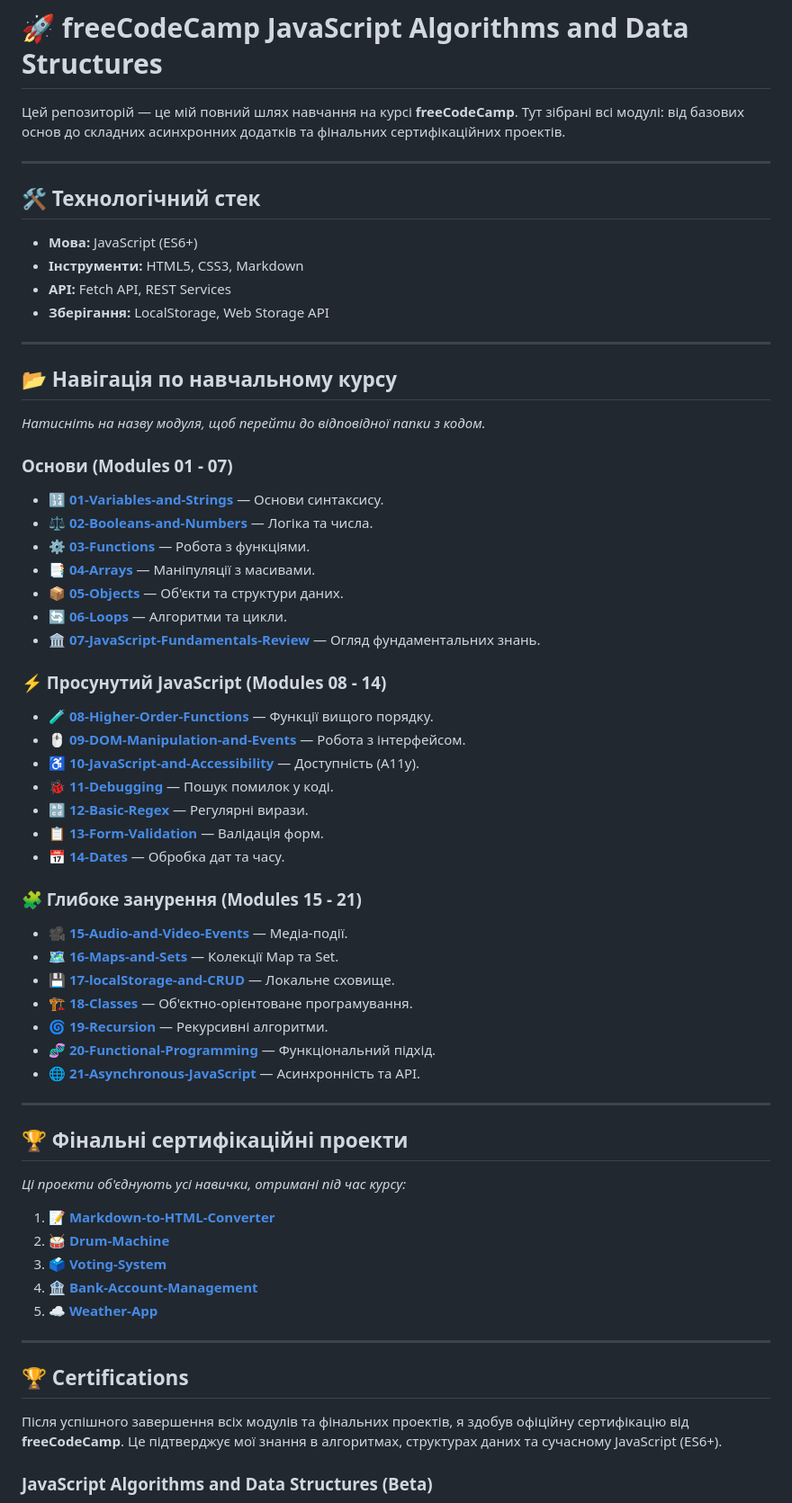
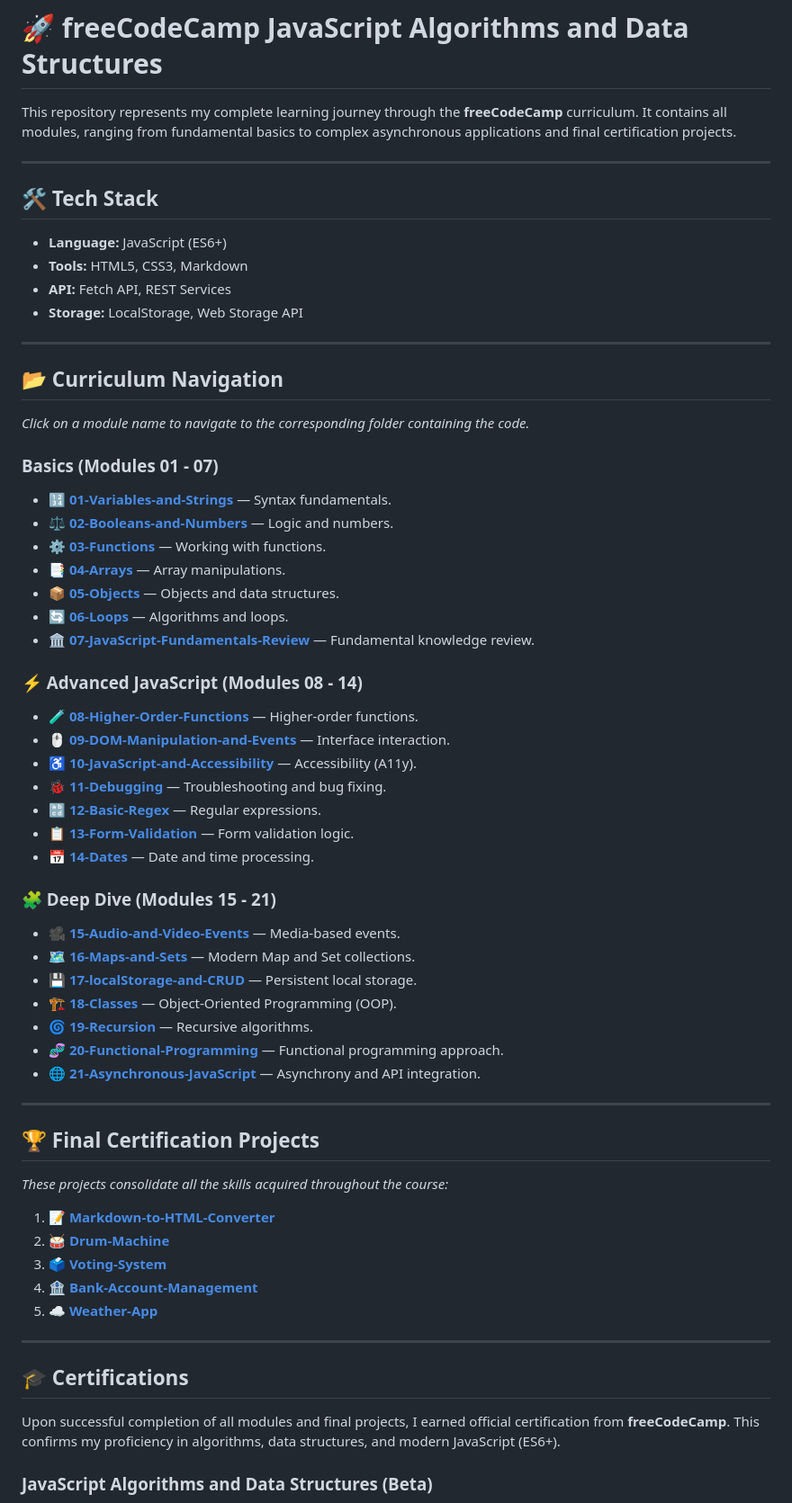
Before and after one commit to ivandidenkoweb/freecodecamp-javascript-path, a Markdown page: README.MD, the part around one of its changes. Shown at 90% size. GitHub-like rendering.

Commit message:
translate README.MD

```diff
--- a/README.MD
+++ b/README.MD
@@ -1,69 +1,71 @@
 # 🚀 freeCodeCamp JavaScript Algorithms and Data Structures
 
-Цей репозиторій — це мій повний шлях навчання на курсі **freeCodeCamp**. Тут зібрані всі модулі: від базових основ до складних асинхронних додатків та фінальних сертифікаційних проектів.
+This repository represents my complete learning journey through the **freeCodeCamp** curriculum. It contains all modules, ranging from fundamental basics to complex asynchronous applications and final certification projects.
 
 
 
 ---
 
-## 🛠 Технологічний стек
-* **Мова:** JavaScript (ES6+)
-* **Інструменти:** HTML5, CSS3, Markdown
+## 🛠 Tech Stack
+* **Language:** JavaScript (ES6+)
+* **Tools:** HTML5, CSS3, Markdown
 * **API:** Fetch API, REST Services
-* **Зберігання:** LocalStorage, Web Storage API
+* **Storage:** LocalStorage, Web Storage API
 
 ---
 
-## 📂 Навігація по навчальному курсу
+## 📂 Curriculum Navigation
 
-*Натисніть на назву модуля, щоб перейти до відповідної папки з кодом.*
+*Click on a module name to navigate to the corresponding folder containing the code.*
 
-### Основи (Modules 01 - 07)
-* 🔢 [**01-Variables-and-Strings**](./01-Variables-and-Strings) — Основи синтаксису.
-* ⚖️ [**02-Booleans-and-Numbers**](./02-Booleans-and-Numbers) — Логіка та числа.
-* ⚙️ [**03-Functions**](./03-Functions) — Робота з функціями.
-* 📑 [**04-Arrays**](./04-Arrays) — Маніпуляції з масивами.
-* 📦 [**05-Objects**](./05-Objects) — Об'єкти та структури даних.
-* 🔄 [**06-Loops**](./06-Loops) — Алгоритми та цикли.
-* 🏛️ [**07-JavaScript-Fundamentals-Review**](./07-JavaScript-Fundamentals-Review) — Огляд фундаментальних знань.
+### Basics (Modules 01 - 07)
+* 🔢 [**01-Variables-and-Strings**](./01-Variables-and-Strings) — Syntax fundamentals.
+* ⚖️ [**02-Booleans-and-Numbers**](./02-Booleans-and-Numbers) — Logic and numbers.
+* ⚙️ [**03-Functions**](./03-Functions) — Working with functions.
+* 📑 [**04-Arrays**](./04-Arrays) — Array manipulations.
+* 📦 [**05-Objects**](./05-Objects) — Objects and data structures.
+* 🔄 [**06-Loops**](./06-Loops) — Algorithms and loops.
+* 🏛️ [**07-JavaScript-Fundamentals-Review**](./07-JavaScript-Fundamentals-Review) — Fundamental knowledge review.
 
 
 
-### ⚡ Просунутий JavaScript (Modules 08 - 14)
-* 🧪 [**08-Higher-Order-Functions**](./08-Higher-Order-Functions) — Функції вищого порядку.
-* 🖱️ [**09-DOM-Manipulation-and-Events**](./09-DOM-Manipulation-and-Events) — Робота з інтерфейсом.
-* ♿ [**10-JavaScript-and-Accessibility**](./10-JavaScript-and-Accessibility) — Доступність (A11y).
-* 🐞 [**11-Debugging**](./11-Debugging) — Пошук помилок у коді.
-* 🔡 [**12-Basic-Regex**](./12-Basic-Regex) — Регулярні вирази.
-* 📋 [**13-Form-Validation**](./13-Form-Validation) — Валідація форм.
-* 📅 [**14-Dates**](./14-Dates) — Обробка дат та часу.
+### ⚡ Advanced JavaScript (Modules 08 - 14)
+* 🧪 [**08-Higher-Order-Functions**](./08-Higher-Order-Functions) — Higher-order functions.
+* 🖱️ [**09-DOM-Manipulation-and-Events**](./09-DOM-Manipulation-and-Events) — Interface interaction.
+* ♿ [**10-JavaScript-and-Accessibility**](./10-JavaScript-and-Accessibility) — Accessibility (A11y).
+* 🐞 [**11-Debugging**](./11-Debugging) — Troubleshooting and bug fixing.
+* 🔡 [**12-Basic-Regex**](./12-Basic-Regex) — Regular expressions.
+* 📋 [**13-Form-Validation**](./13-Form-Validation) — Form validation logic.
+* 📅 [**14-Dates**](./14-Dates) — Date and time processing.
 
-### 🧩 Глибоке занурення (Modules 15 - 21)
-* 🎥 [**15-Audio-and-Video-Events**](./15-Audio-and-Video-Events) — Медіа-події.
-* 🗺️ [**16-Maps-and-Sets**](./16-Maps-and-Sets) — Колекції Map та Set.
-* 💾 [**17-localStorage-and-CRUD**](./17-localStorage-and-CRUD) — Локальне сховище.
-* 🏗️ [**18-Classes**](./18-Classes) — Об'єктно-орієнтоване програмування.
-* 🌀 [**19-Recursion**](./19-Recursion) — Рекурсивні алгоритми.
-* 🧬 [**20-Functional-Programming**](./20-Functional-Programming) — Функціональний підхід.
-* 🌐 [**21-Asynchronous-JavaScript**](./21-Asynchronous-JavaScript) — Асинхронність та API.
+### 🧩 Deep Dive (Modules 15 - 21)
+* 🎥 [**15-Audio-and-Video-Events**](./15-Audio-and-Video-Events) — Media-based events.
+* 🗺️ [**16-Maps-and-Sets**](./16-Maps-and-Sets) — Modern Map and Set collections.
+* 💾 [**17-localStorage-and-CRUD**](./17-localStorage-and-CRUD) — Persistent local storage.
+* 🏗️ [**18-Classes**](./18-Classes) — Object-Oriented Programming (OOP).
+* 🌀 [**19-Recursion**](./19-Recursion) — Recursive algorithms.
+* 🧬 [**20-Functional-Programming**](./20-Functional-Programming) — Functional programming approach.
+* 🌐 [**21-Asynchronous-JavaScript**](./21-Asynchronous-JavaScript) — Asynchrony and API integration.
+
+
 
 ---
 
-## 🏆 Фінальні сертифікаційні проекти
+## 🏆 Final Certification Projects
 
-*Ці проекти об'єднують усі навички, отримані під час курсу:*
+*These projects consolidate all the skills acquired throughout the course:*
 
-1.  📝 [**Markdown-to-HTML-Converter**](./Certification-Projects/01-Build-a-Markdown-to-HTML-Converter/)
-2.  🥁 [**Drum-Machine**](./Certification-Projects/02-Build-a-Drum-Machine/)
-3.  🗳️ [**Voting-System**](./Certification-Projects/03-Build-a-Voting-System/)
-4.  🏦 [**Bank-Account-Management**](./Certification-Projects/04-Build-a-Bank-Account-Management-Program/)
-5.  ☁️ [**Weather-App**](./Certification-Projects/05-Build-a-Weather-App/)
+1. 📝 [**Markdown-to-HTML-Converter**](./Certification-Projects/01-Build-a-Markdown-to-HTML-Converter/)
+2. 🥁 [**Drum-Machine**](./Certification-Projects/02-Build-a-Drum-Machine/)
+3. 🗳️ [**Voting-System**](./Certification-Projects/03-Build-a-Voting-System/)
+4. 🏦 [**Bank-Account-Management**](./Certification-Projects/04-Build-a-Bank-Account-Management-Program/)
+5. ☁️ [**Weather-App**](./Certification-Projects/05-Build-a-Weather-App/)
 
 ---
 
-## 🏆 Certifications
+## 🎓 Certifications
 
-Після успішного завершення всіх модулів та фінальних проектів, я здобув офіційну сертифікацію від **freeCodeCamp**. Це підтверджує мої знання в алгоритмах, структурах даних та сучасному JavaScript (ES6+).
+Upon successful completion of all modules and final projects, I earned official certification from **freeCodeCamp**. This confirms my proficiency in algorithms, data structures, and modern JavaScript (ES6+).
 
 ### JavaScript Algorithms and Data Structures (Beta)
 
```
Also changed, not shown: other parts of README.MD (+2 -2 lines).
